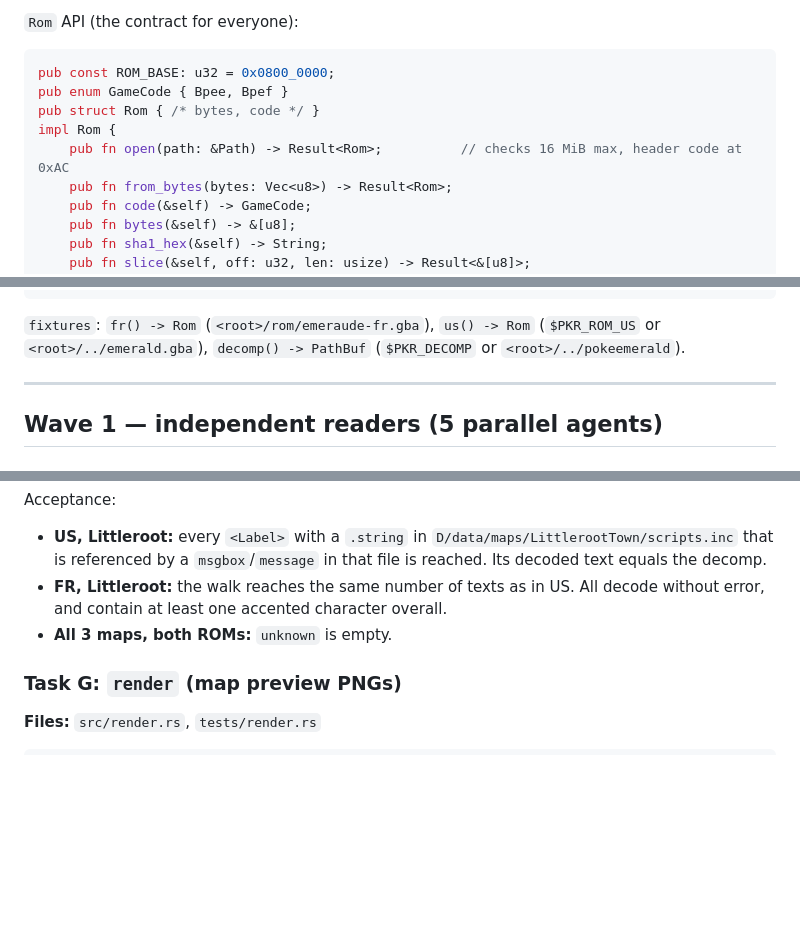
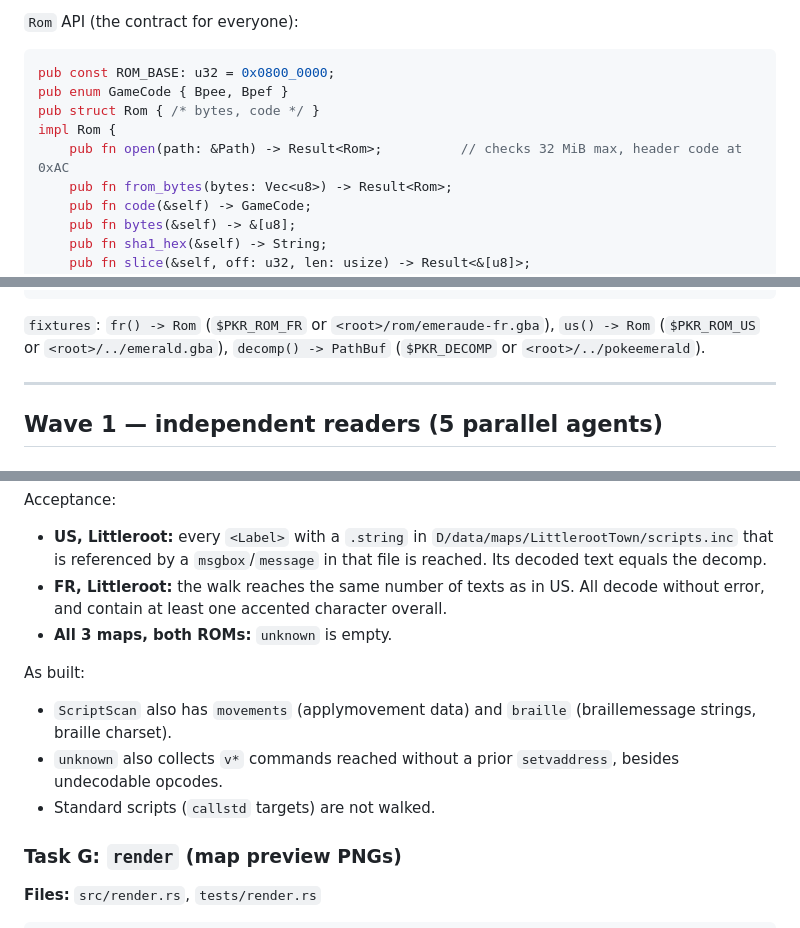
Before and after one commit to Dodecahedr0x/pokemon-rust, a Markdown page: docs/plans/2026-10-21-milestone-2-extract.md, 3 parts joined by grey strips. Rendered like a GitHub page; blank space fills up the shorter version.

````diff
--- a/docs/plans/2026-10-21-milestone-2-extract.md
+++ b/docs/plans/2026-10-21-milestone-2-extract.md
@@ -62,7 +62,7 @@ pub const ROM_BASE: u32 = 0x0800_0000;
 pub enum GameCode { Bpee, Bpef }
 pub struct Rom { /* bytes, code */ }
 impl Rom {
-    pub fn open(path: &Path) -> Result<Rom>;          // checks 16 MiB max, header code at 0xAC
+    pub fn open(path: &Path) -> Result<Rom>;          // checks 32 MiB max, header code at 0xAC
     pub fn from_bytes(bytes: Vec<u8>) -> Result<Rom>;
     pub fn code(&self) -> GameCode;
     pub fn bytes(&self) -> &[u8];
@@ -80,7 +80,7 @@ impl Rom {
     pub fn pointers_to(&self, target: u32) -> Vec<u32>;
 }
 ```
-`fixtures`: `fr() -> Rom` (`<root>/rom/emeraude-fr.gba`), `us() -> Rom` (`$PKR_ROM_US` or `<root>/../emerald.gba`), `decomp() -> PathBuf` (`$PKR_DECOMP` or `<root>/../pokeemerald`).
+`fixtures`: `fr() -> Rom` (`$PKR_ROM_FR` or `<root>/rom/emeraude-fr.gba`), `us() -> Rom` (`$PKR_ROM_US` or `<root>/../emerald.gba`), `decomp() -> PathBuf` (`$PKR_DECOMP` or `<root>/../pokeemerald`).
 
 ---
 
@@ -270,6 +281,11 @@ Acceptance:
 - **FR, Littleroot:** the walk reaches the same number of texts as in US. All decode without error, and contain at least one accented character overall.
 - **All 3 maps, both ROMs:** `unknown` is empty.
 
+As built:
+- `ScriptScan` also has `movements` (applymovement data) and `braille` (braillemessage strings, braille charset).
+- `unknown` also collects `v*` commands reached without a prior `setvaddress`, besides undecodable opcodes.
+- Standard scripts (`callstd` targets) are not walked.
+
 ### Task G: `render` (map preview PNGs)
 
 **Files:** `src/render.rs`, `tests/render.rs`
````
Also changed, not shown: other parts of docs/plans/2026-10-21-milestone-2-extract.md (+48 -4 lines), docs/plans/2026-10-21-emerald-rust-rework-design.md (+7 -4 lines).
